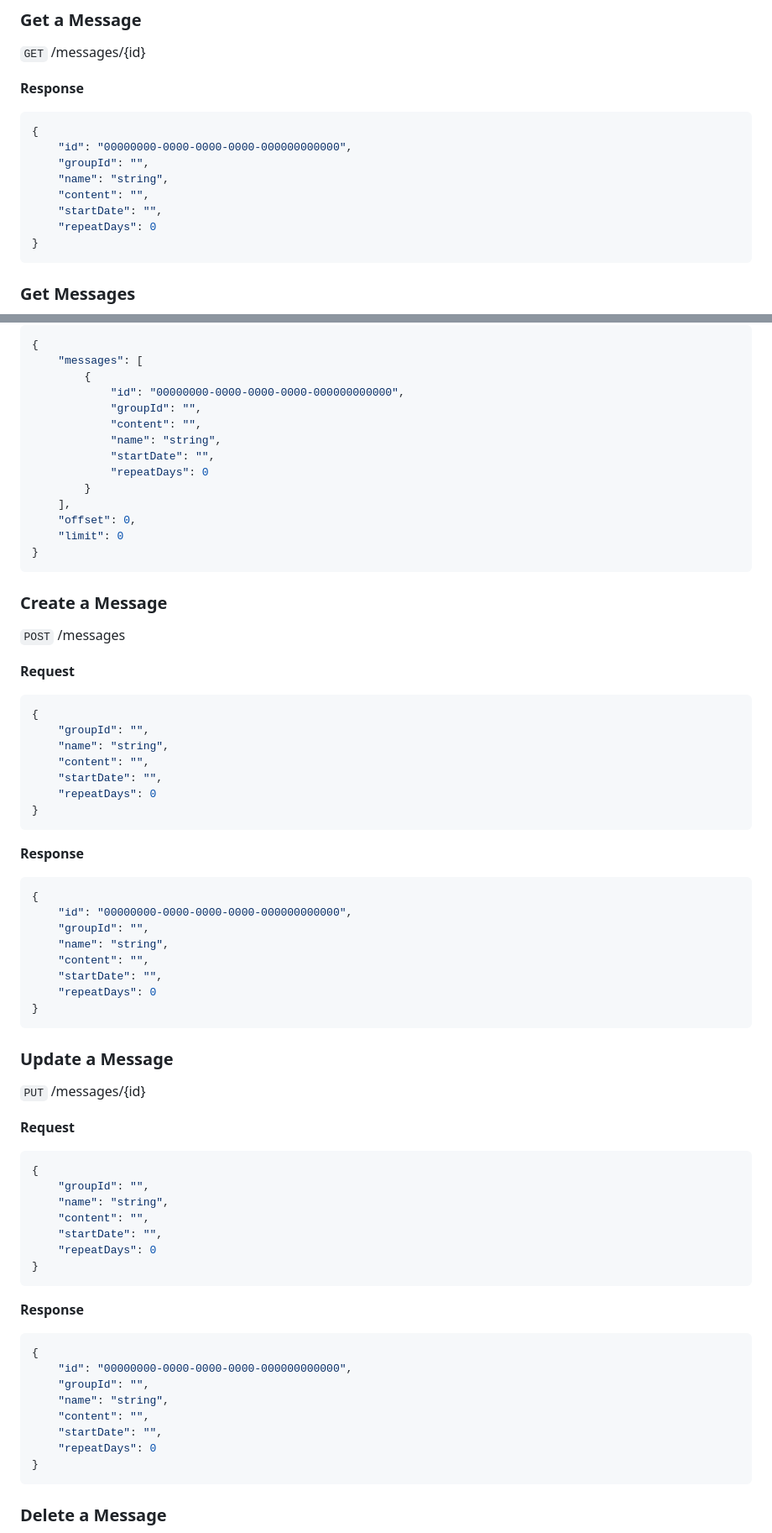
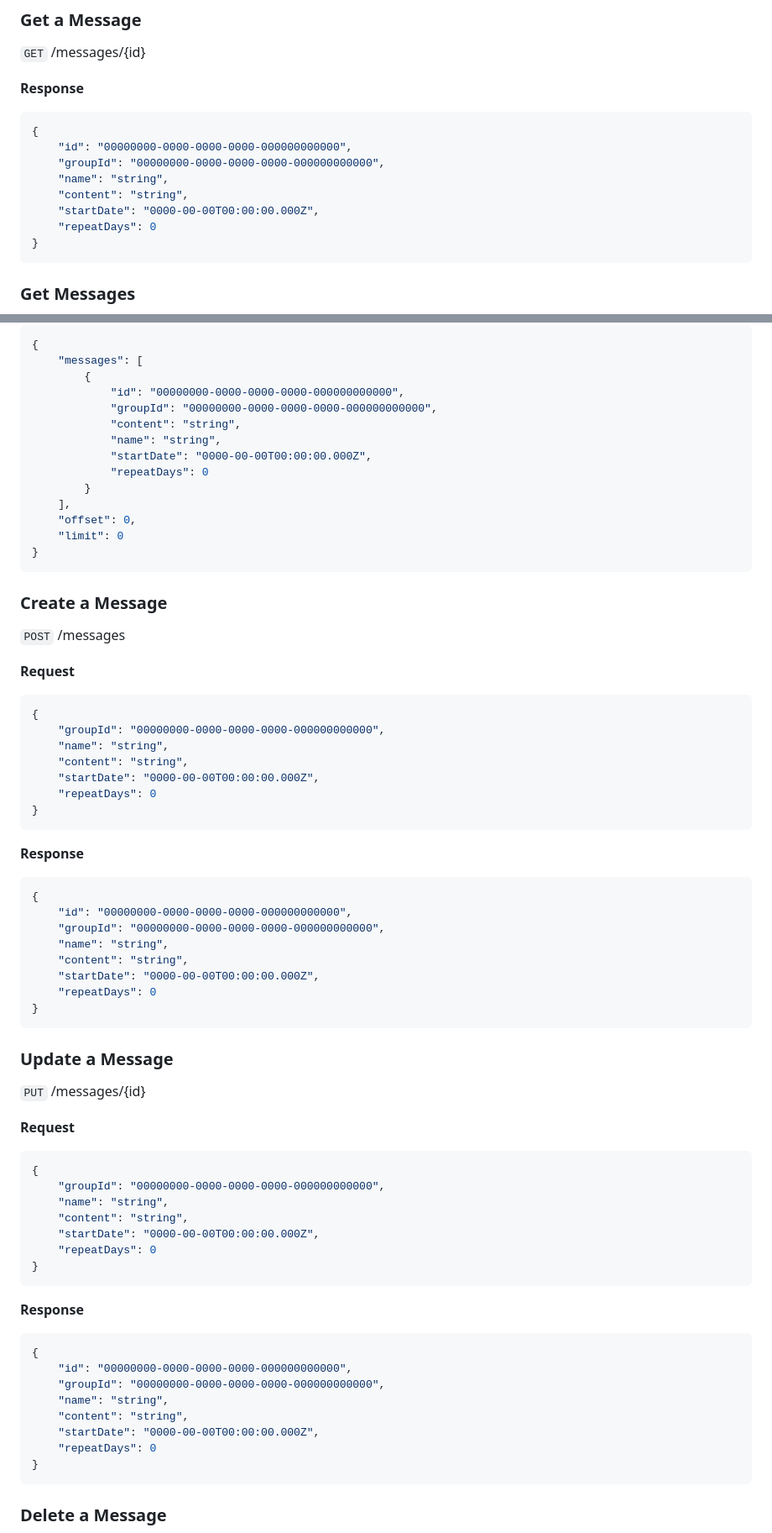
Before and after one commit to mindotale/numo, a Markdown page: docs/api/Numo Admin REST API.md, 2 parts joined by grey strips. Shown: that part at 84% size. Rendered like a GitHub page.

Commit message:
docs: Add placeholder values

````diff
--- a/docs/api/Numo Admin REST API.md
+++ b/docs/api/Numo Admin REST API.md
@@ -391,10 +391,10 @@
 ```javascript
 {
     "id": "00000000-0000-0000-0000-000000000000",
-    "groupId": "",
+    "groupId": "00000000-0000-0000-0000-000000000000",
     "name": "string",
-    "content": "",
-    "startDate": "",
+    "content": "string",
+    "startDate": "0000-00-00T00:00:00.000Z",
     "repeatDays": 0
 }
 ```
@@ -416,10 +416,10 @@
     "messages": [
         {
             "id": "00000000-0000-0000-0000-000000000000",
-            "groupId": "",
-            "content": "",
+            "groupId": "00000000-0000-0000-0000-000000000000",
+            "content": "string",
             "name": "string",
-            "startDate": "",
+            "startDate": "0000-00-00T00:00:00.000Z",
             "repeatDays": 0
         }
     ],
@@ -435,10 +435,10 @@
 **Request**
 ```javascript
 {
-    "groupId": "",
+    "groupId": "00000000-0000-0000-0000-000000000000",
     "name": "string",
-    "content": "",
-    "startDate": "",
+    "content": "string",
+    "startDate": "0000-00-00T00:00:00.000Z",
     "repeatDays": 0
 }
 ```
@@ -447,10 +447,10 @@
 ```javascript
 {
     "id": "00000000-0000-0000-0000-000000000000",
-    "groupId": "",
+    "groupId": "00000000-0000-0000-0000-000000000000",
     "name": "string",
-    "content": "",
-    "startDate": "",
+    "content": "string",
+    "startDate": "0000-00-00T00:00:00.000Z",
     "repeatDays": 0
 }
 ```
@@ -462,10 +462,10 @@
 **Request**
 ```javascript
 {
-    "groupId": "",
+    "groupId": "00000000-0000-0000-0000-000000000000",
     "name": "string",
-    "content": "",
-    "startDate": "",
+    "content": "string",
+    "startDate": "0000-00-00T00:00:00.000Z",
     "repeatDays": 0
 }
 ```
@@ -474,10 +474,10 @@
 ```javascript
 {
     "id": "00000000-0000-0000-0000-000000000000",
-    "groupId": "",
+    "groupId": "00000000-0000-0000-0000-000000000000",
     "name": "string",
-    "content": "",
-    "startDate": "",
+    "content": "string",
+    "startDate": "0000-00-00T00:00:00.000Z",
     "repeatDays": 0
 }
 ```
````
